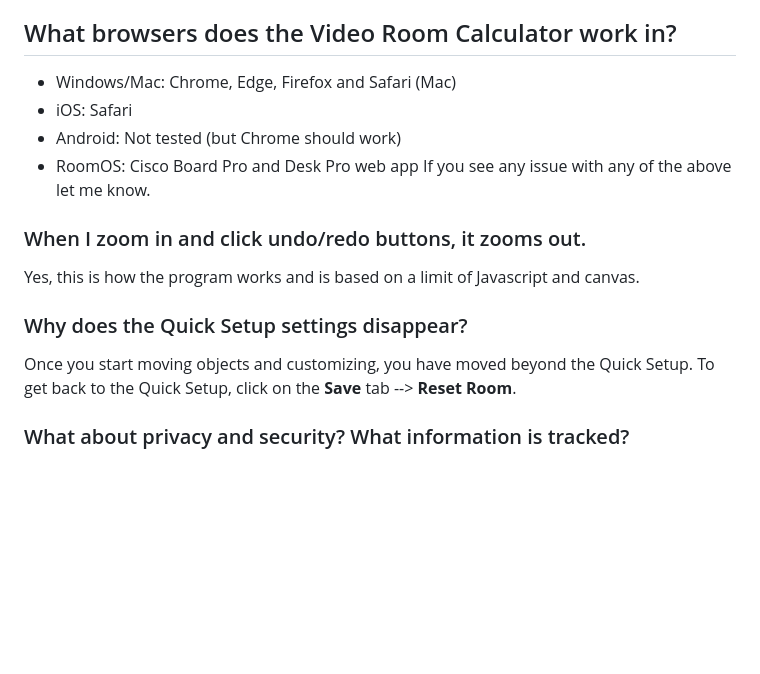
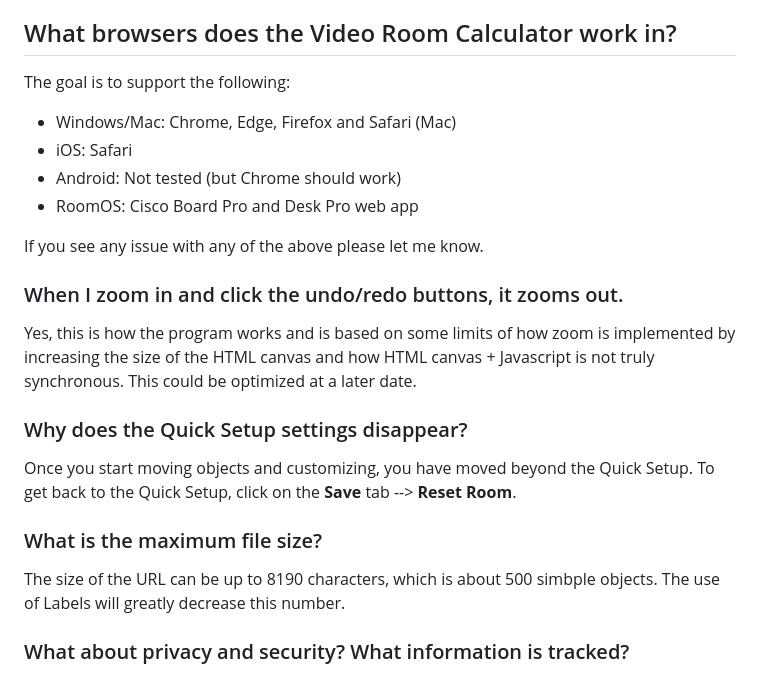
Before and after one commit to vtjoeh/video_room_calc, a Markdown page: FAQ.md, the part around the change. GitHub-like rendering; blank space fills up the shorter version.

```diff
--- a/FAQ.md
+++ b/FAQ.md
@@ -24,17 +24,22 @@ Double click on any object on the canvas to get details and to edit.
 - shift+click to select/deselect multiple items
 
 ## What browsers does the Video Room Calculator work in?
+The goal is to support the following:
 - Windows/Mac: Chrome, Edge, Firefox and Safari (Mac)
 - iOS: Safari
 - Android: Not tested (but Chrome should work)
 - RoomOS: Cisco Board Pro and Desk Pro web app
-If you see any issue with any of the above let me know.
 
-### When I zoom in and click undo/redo buttons, it zooms out.
-Yes, this is how the program works and is based on a limit of Javascript and canvas.
+If you see any issue with any of the above please let me know.
+
+### When I zoom in and click the undo/redo buttons, it zooms out.
+Yes, this is how the program works and is based on some limits of how zoom is implemented by increasing the size of the HTML canvas and how HTML canvas + Javascript is not truly synchronous. This could be optimized at a later date.
 
 ### Why does the Quick Setup settings disappear?
 Once you start moving objects and customizing, you have moved beyond the Quick Setup. To get back to the Quick Setup, click on the **Save** tab --> **Reset Room**.
+
+### What is the maximum file size?
+The size of the URL can be up to 8190 characters, which is about 500 simbple objects. The use of Labels will greatly decrease this number.
 
 ### What about privacy and security? What information is tracked?
 The configuration and data is client side only. The Video Room Calculator does not save the room configuration or personal identifiable information in the cloud. Number of visitors and buttons clicked (sean as 'heartbeat') is stored by the Video Room Calculator cloud.
```
